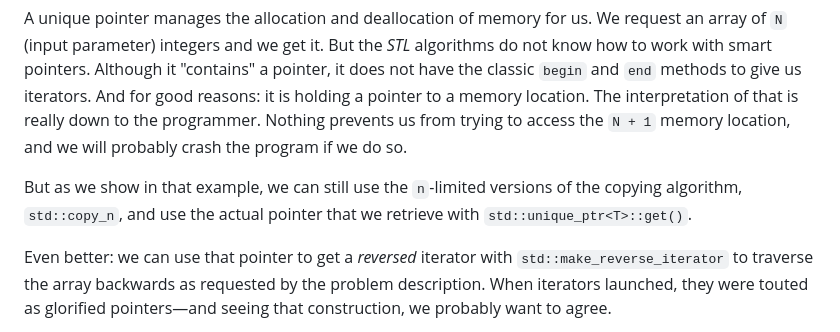
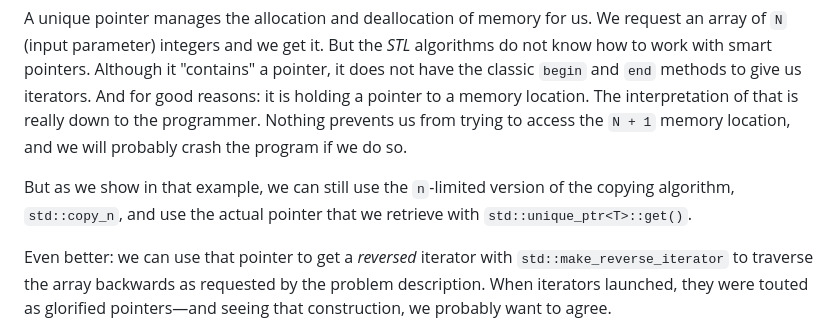
Before and after one commit to mementum/cpp17-iterating-problems, a Markdown page: src/en/0080-arrays-introduction.md, the part around one of its changes. Drawn GitHub-style.

```diff
--- a/src/en/0080-arrays-introduction.md
+++ b/src/en/0080-arrays-introduction.md
@@ -51,7 +51,7 @@ Let us use unique pointers together with iterators and algorithms.
 
 A unique pointer manages the allocation and deallocation of memory for us. We request an array of `N` (input parameter) integers and we get it. But the *STL* algorithms do not know how to work with smart pointers. Although it "contains" a pointer, it does not have the classic `begin` and `end` methods to give us iterators. And for good reasons: it is holding a pointer to a memory location. The interpretation of that is really down to the programmer. Nothing prevents us from trying to access the `N + 1` memory location, and we will probably crash the program if we do so.
 
-But as we show in that example, we can still use the `n`-limited versions of the copying algorithm, `std::copy_n`, and use the actual pointer that we retrieve with `std::unique_ptr<T>::get()`.
+But as we show in that example, we can still use the `n`-limited version of the copying algorithm, `std::copy_n`, and use the actual pointer that we retrieve with `std::unique_ptr<T>::get()`.
 
 Even better: we can use that pointer to get a *reversed* iterator with `std::make_reverse_iterator` to traverse the array backwards as requested by the problem description. When iterators launched, they were touted as glorified pointers—and seeing that construction, we probably want to agree.
 
```
Also changed, not shown: other parts of src/en/0080-arrays-introduction.md (+1 -1 lines).
